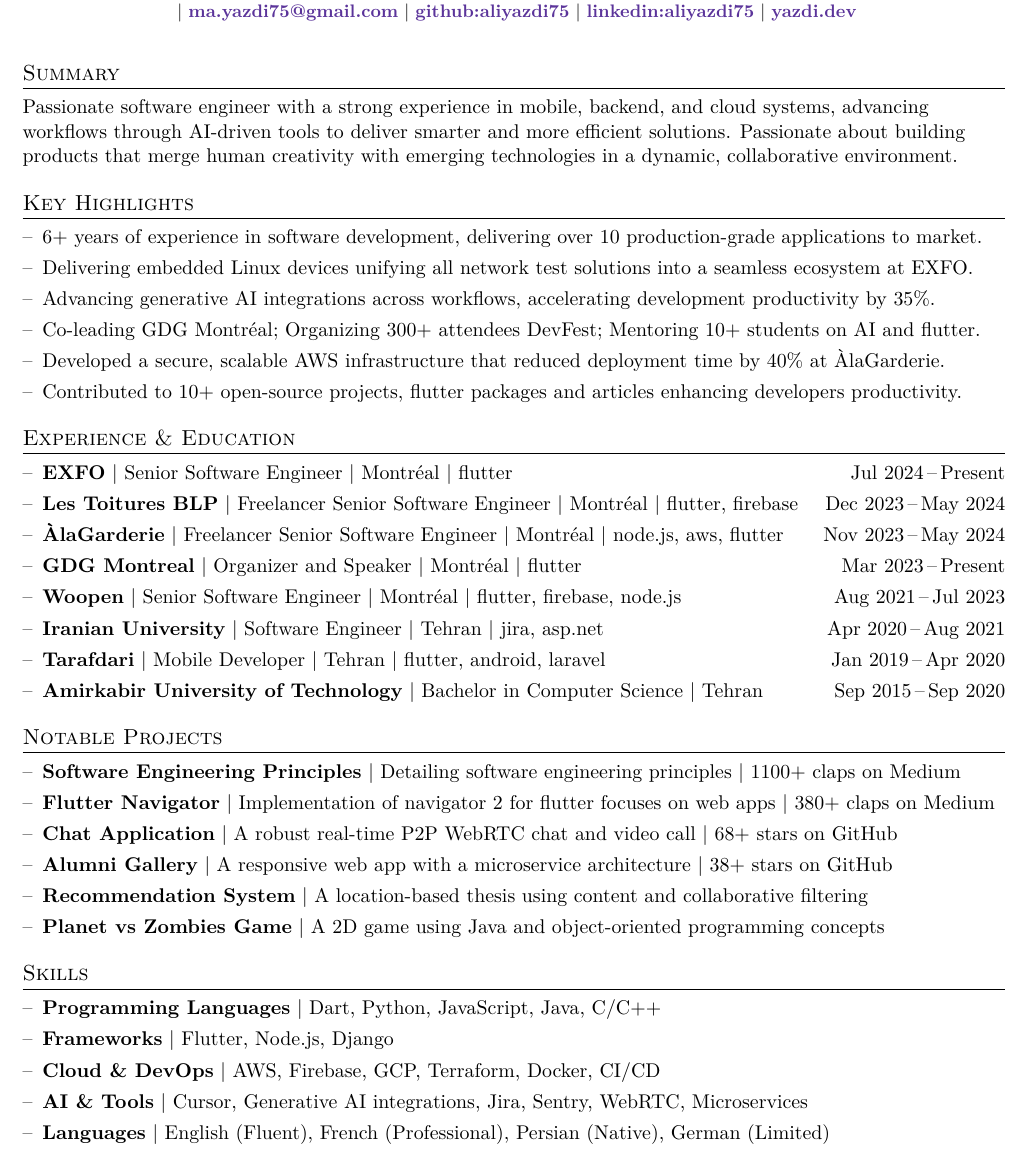
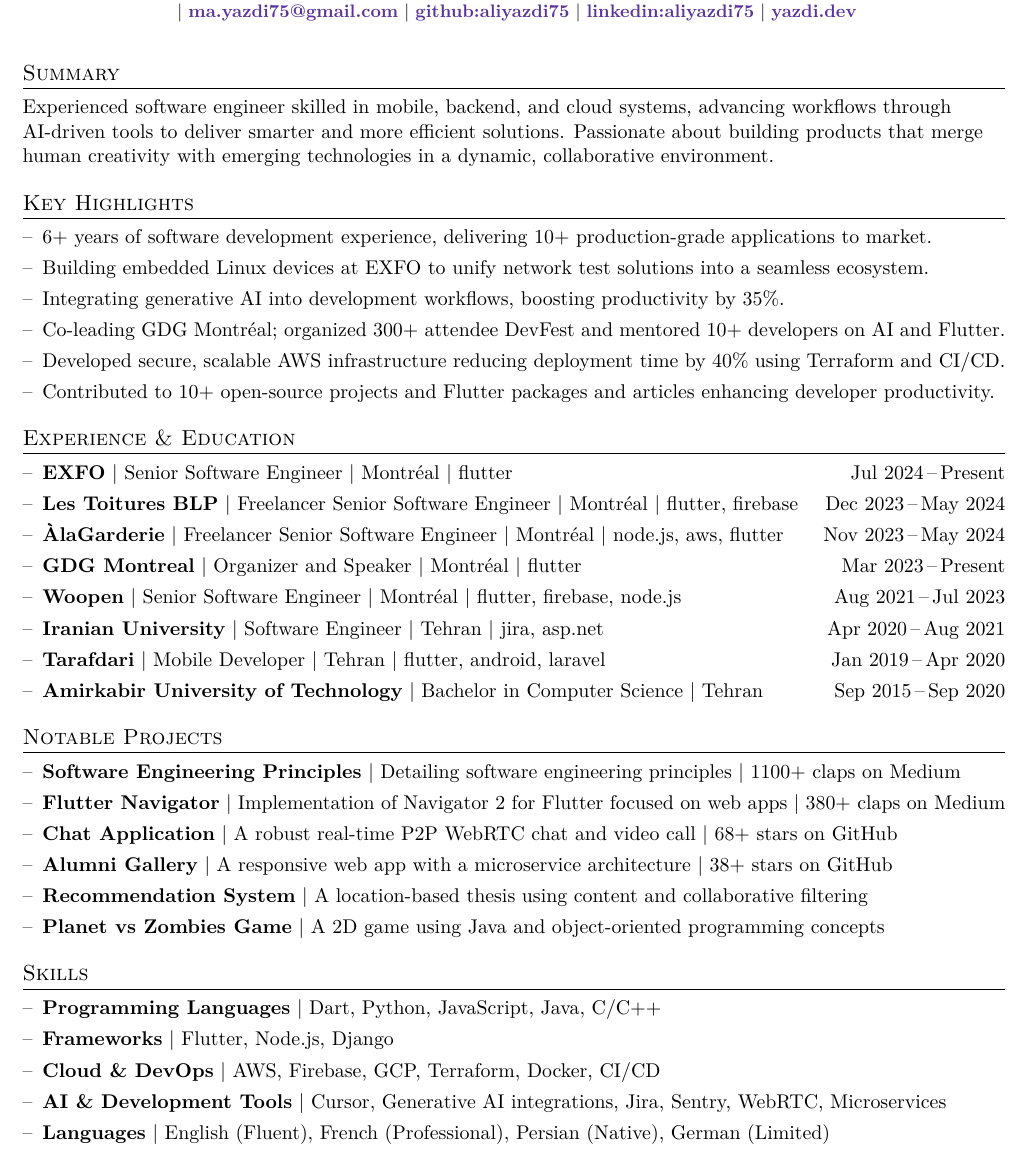
Before and after one commit to aliyazdi75/resume, a LaTeX CV (AYazdiCV.tex): part of the page, cut so that both start at the same text. Compiled offline with XeLaTeX.

Commit message:
update cv

```diff
--- a/AYazdiCV.tex
+++ b/AYazdiCV.tex
@@ -90,7 +90,7 @@
 
 \Section{Summary}
 
-Passionate software engineer with a strong experience in mobile, backend, and cloud systems, advancing workflows through AI-driven tools to deliver smarter and more efficient solutions.
+Experienced software engineer skilled in mobile, backend, and cloud systems, advancing workflows through AI-driven tools to deliver smarter and more efficient solutions.
 Passionate about building products that merge human creativity with emerging technologies in a dynamic, collaborative environment.
 
 
@@ -101,12 +101,12 @@
 \Section{Key Highlights}
 
 \begin{itemize}[leftmargin=*, noitemsep, topsep=0pt, partopsep=0pt]
-      \item 6+ years of experience in software development, delivering over 10 production-grade applications to market.
-      \item \BigGap Delivering embedded Linux devices unifying all network test solutions into a seamless ecosystem at EXFO.
-      \item \BigGap Advancing generative AI integrations across workflows, accelerating development productivity by 35\%.
-      \item \BigGap Co-leading GDG Montréal; Organizing 300+ attendees DevFest; Mentoring 10+ students on AI and flutter.
-      \item \BigGap Developed a secure, scalable AWS infrastructure that reduced deployment time by 40\% at ÀlaGarderie.
-      \item \BigGap Contributed to 10+ open-source projects, flutter packages and articles enhancing developers productivity.
+      \item 6+ years of software development experience, delivering 10+ production-grade applications to market.
+      \item \BigGap Building embedded Linux devices at EXFO to unify network test solutions into a seamless ecosystem.
+      \item \BigGap Integrating generative AI into development workflows, boosting productivity by 35\%.
+      \item \BigGap Co-leading GDG Montréal; organized 300+ attendee DevFest and mentored 10+ developers on AI and Flutter.
+      \item \BigGap Developed secure, scalable AWS infrastructure reducing deployment time by 40\% using Terraform and CI/CD.
+      \item \BigGap Contributed to 10+ open-source projects and Flutter packages and articles enhancing developer productivity.
 \end{itemize}
 
 %%%%%%%%%%%%%%%%%%%%%%%%%%%%
@@ -171,7 +171,7 @@
 
       \item \BigGap
             \href{https://medium.com/flutter-community/lets-make-the-flutter-navigator-2-bc5953251c3e?source=friends_link&sk=e1ff30235ab93276b558c5b5ef1dd15f}
-            {\textbf{Flutter Navigator}} | Implementation of navigator 2 for flutter focuses on web apps | 380+ claps on Medium
+            {\textbf{Flutter Navigator}} | Implementation of Navigator 2 for Flutter focused on web apps | 380+ claps on Medium
 
       \item \BigGap
             \href{https://github.com/aliyazdi75/flutter_chat}
@@ -210,7 +210,7 @@
             \textbf{Cloud \& DevOps} | AWS, Firebase, GCP, Terraform, Docker, CI/CD
 
       \item \BigGap
-            \textbf{AI \& Tools} | Cursor, Generative AI integrations, Jira, Sentry, WebRTC, Microservices
+            \textbf{AI \& Development Tools} | Cursor, Generative AI integrations, Jira, Sentry, WebRTC, Microservices
 
       \item \BigGap
             \textbf{Languages} | English (Fluent), French (Professional), Persian (Native), German (Limited)
```
Also changed, not shown: AYazdiCV.pdf, pic1.png.
